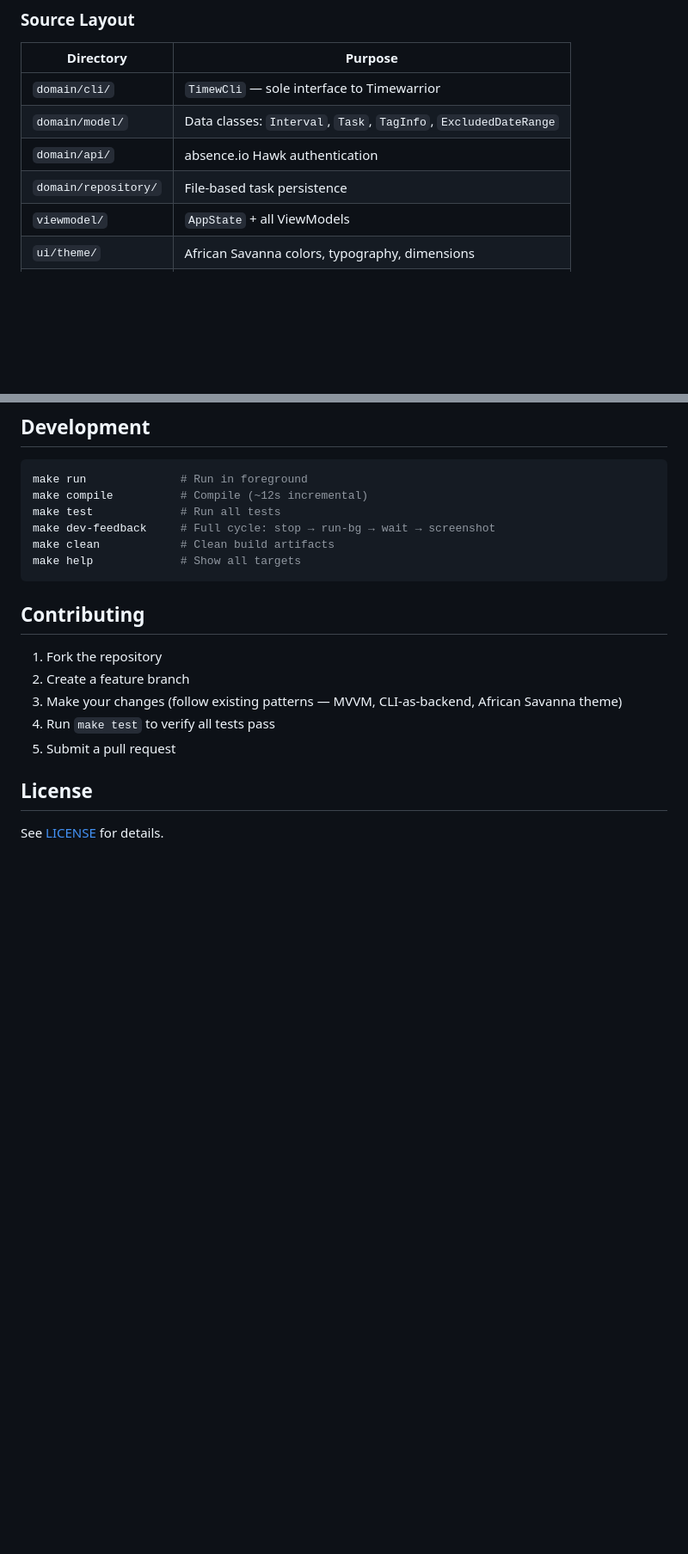
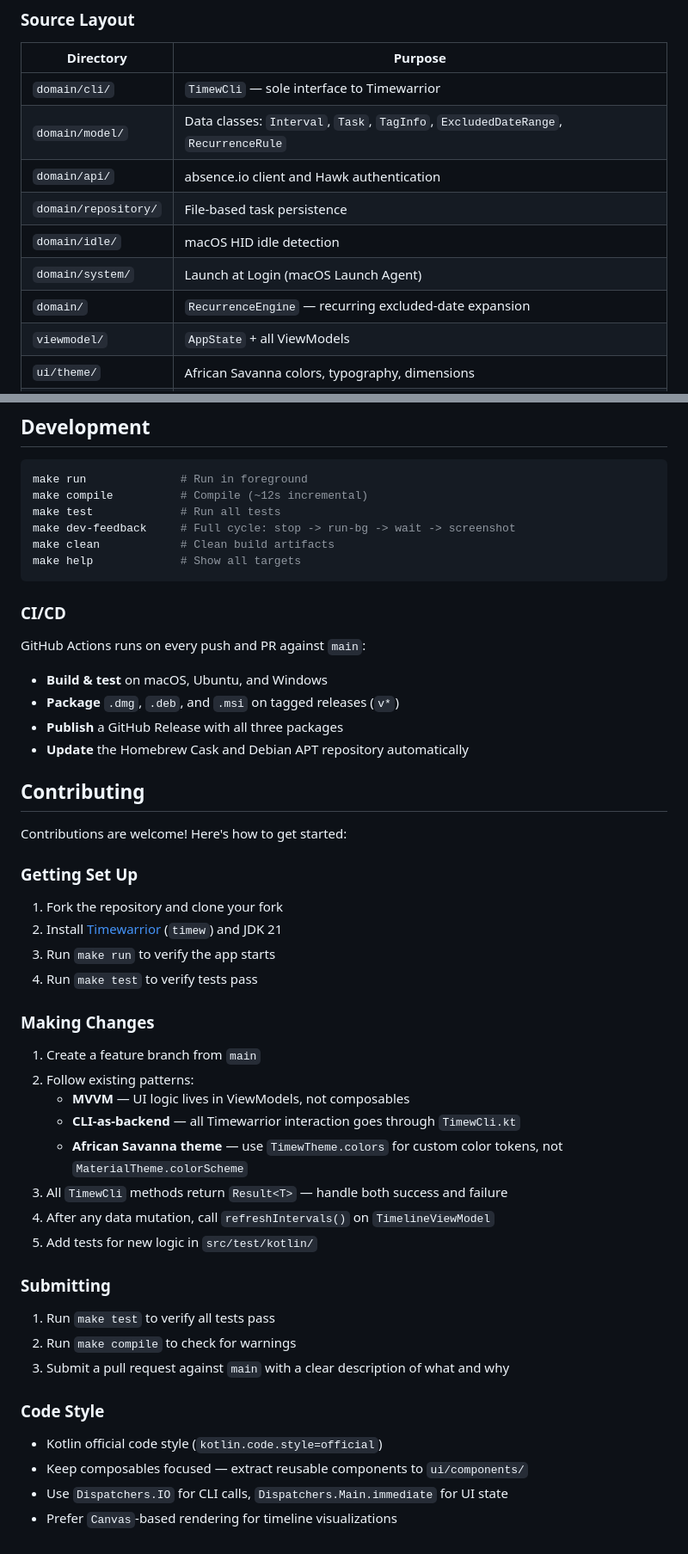
Before and after one commit to abuhamza/time-warriors, a Markdown page: README.md, 2 parts joined by grey strips. Shown at 86% size. Rendered like a GitHub page; blank space fills up the shorter version.

Commit message:
docs: update README and CLAUDE.md to match current project state
- README: add missing source layout directories (domain/idle, domain/system, RecurrenceEngine)
- README: replace placeholder <repo-url> with actual GitHub URL
- README: add .deb and .msi to downloads and build-from-source sections
- README: add CI/CD section documenting GitHub Actions pipeline
- README: expand contributing guide with setup, architecture rules, and code style
- README: remove broken LICENSE link (no LICENSE file exists)
- CLAUDE.md: fix outdated "no test infrastructure" claim — tests exist
- CLAUDE.md: add missing ViewModels (TaskViewModel, OvertimeViewModel) to architecture tree
- CLAUDE.md: add missing source layout entries (domain/api, domain/repository, Tasks screen)
- CI: pin Ubuntu packaging job to ubuntu-22.04

Co-Authored-By: Claude Opus 4.6 <noreply@anthropic.com>

````diff
--- a/README.md
+++ b/README.md
@@ -80,9 +82,12 @@ AppState (owns TimewCli singleton, navigation, settings)
 | Directory | Purpose |
 |-----------|---------|
 | `domain/cli/` | `TimewCli` — sole interface to Timewarrior |
-| `domain/model/` | Data classes: `Interval`, `Task`, `TagInfo`, `ExcludedDateRange` |
-| `domain/api/` | absence.io Hawk authentication |
+| `domain/model/` | Data classes: `Interval`, `Task`, `TagInfo`, `ExcludedDateRange`, `RecurrenceRule` |
+| `domain/api/` | absence.io client and Hawk authentication |
 | `domain/repository/` | File-based task persistence |
+| `domain/idle/` | macOS HID idle detection |
+| `domain/system/` | Launch at Login (macOS Launch Agent) |
+| `domain/` | `RecurrenceEngine` — recurring excluded-date expansion |
 | `viewmodel/` | `AppState` + all ViewModels |
 | `ui/theme/` | African Savanna colors, typography, dimensions |
 | `ui/components/` | Reusable composables (Sidebar, TopBar, Timeline, etc.) |
@@ -118,19 +123,51 @@ Tasks are stored in `~/.config/timewgui/tasks.json`.
 make run              # Run in foreground
 make compile          # Compile (~12s incremental)
 make test             # Run all tests
-make dev-feedback     # Full cycle: stop → run-bg → wait → screenshot
+make dev-feedback     # Full cycle: stop -> run-bg -> wait -> screenshot
 make clean            # Clean build artifacts
 make help             # Show all targets
 ```
 
+### CI/CD
+
+GitHub Actions runs on every push and PR against `main`:
+
+- **Build & test** on macOS, Ubuntu, and Windows
+- **Package** `.dmg`, `.deb`, and `.msi` on tagged releases (`v*`)
+- **Publish** a GitHub Release with all three packages
+- **Update** the Homebrew Cask and Debian APT repository automatically
+
 ## Contributing
 
-1. Fork the repository
-2. Create a feature branch
-3. Make your changes (follow existing patterns — MVVM, CLI-as-backend, African Savanna theme)
-4. Run `make test` to verify all tests pass
-5. Submit a pull request
+Contributions are welcome! Here's how to get started:
 
-## License
+### Getting Set Up
 
-See [LICENSE](LICENSE) for details.
+1. Fork the repository and clone your fork
+2. Install [Timewarrior](https://timewarrior.net/) (`timew`) and JDK 21
+3. Run `make run` to verify the app starts
+4. Run `make test` to verify tests pass
+
+### Making Changes
+
+1. Create a feature branch from `main`
+2. Follow existing patterns:
+   - **MVVM** — UI logic lives in ViewModels, not composables
+   - **CLI-as-backend** — all Timewarrior interaction goes through `TimewCli.kt`
+   - **African Savanna theme** — use `TimewTheme.colors` for custom color tokens, not `MaterialTheme.colorScheme`
+3. All `TimewCli` methods return `Result<T>` — handle both success and failure
+4. After any data mutation, call `refreshIntervals()` on `TimelineViewModel`
+5. Add tests for new logic in `src/test/kotlin/`
+
+### Submitting
+
+1. Run `make test` to verify all tests pass
+2. Run `make compile` to check for warnings
+3. Submit a pull request against `main` with a clear description of what and why
+
+### Code Style
+
+- Kotlin official code style (`kotlin.code.style=official`)
+- Keep composables focused — extract reusable components to `ui/components/`
+- Use `Dispatchers.IO` for CLI calls, `Dispatchers.Main.immediate` for UI state
+- Prefer `Canvas`-based rendering for timeline visualizations
````
Also changed, not shown: other parts of README.md (+8 -6 lines), CLAUDE.md (+11 -5 lines).
